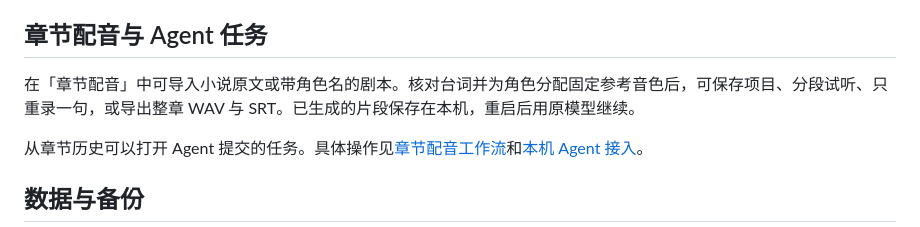
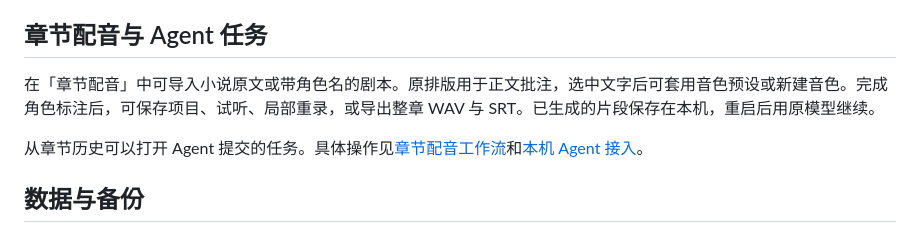
Before and after one commit to dkvkvk/breeze-tts-2-desktop, a Markdown page: docs/guide.md, the part around the change. Rendered like a GitHub page.

```diff
--- a/docs/guide.md
+++ b/docs/guide.md
@@ -55,7 +55,7 @@
 
 ## 章节配音与 Agent 任务
 
-在「章节配音」中可导入小说原文或带角色名的剧本。核对台词并为角色分配固定参考音色后，可保存项目、分段试听、只重录一句，或导出整章 WAV 与 SRT。已生成的片段保存在本机，重启后用原模型继续。
+在「章节配音」中可导入小说原文或带角色名的剧本。原排版用于正文批注，选中文字后可套用音色预设或新建音色。完成角色标注后，可保存项目、试听、局部重录，或导出整章 WAV 与 SRT。已生成的片段保存在本机，重启后用原模型继续。
 
 从章节历史可以打开 Agent 提交的任务。具体操作见[章节配音工作流](chapter-workflow.md)和[本机 Agent 接入](agent-api.md)。
 
```
Also changed, not shown: README.md (+3 -3 lines), docs/chapter-workflow.md (+6 -11 lines), docs/chapter-workbench.png, 12 other files.
